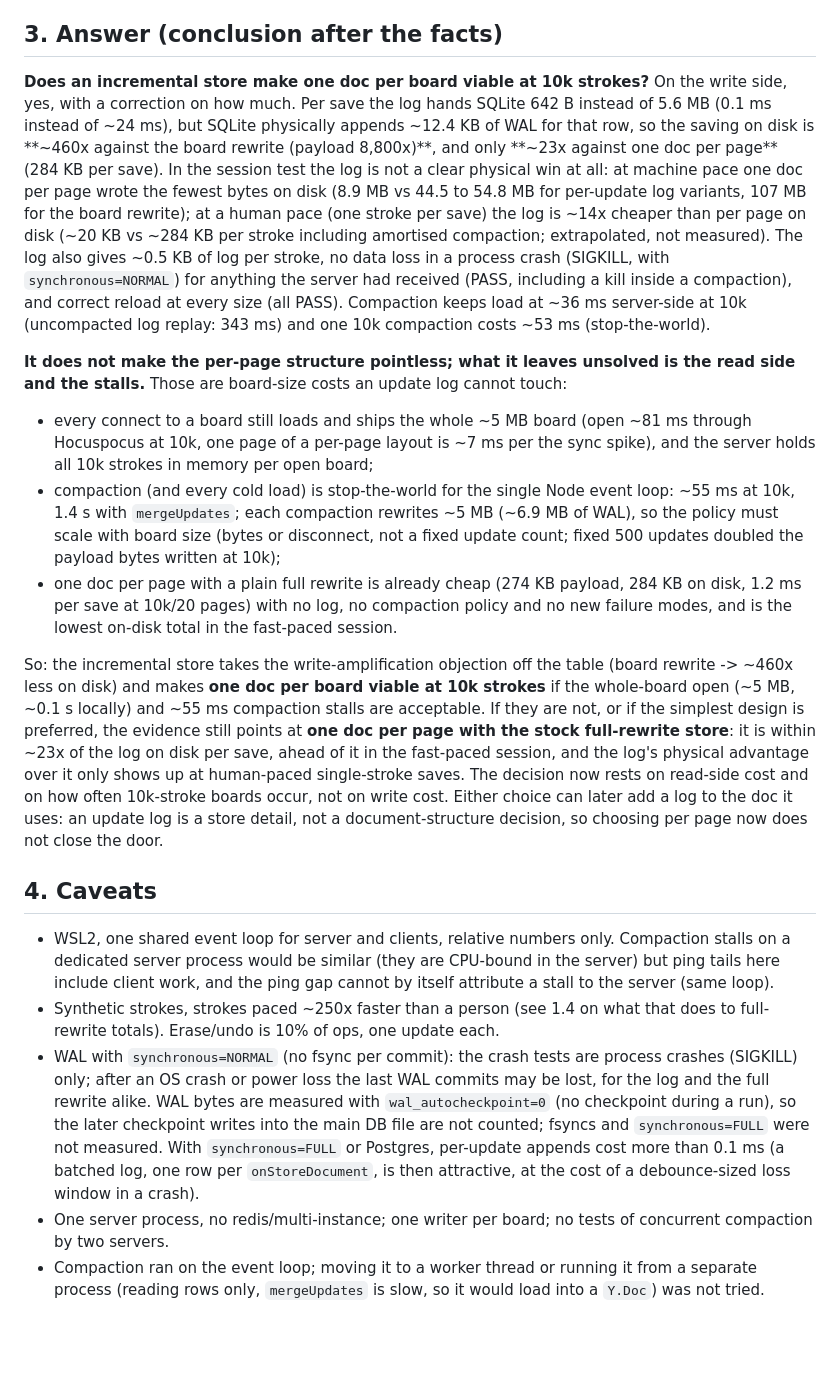
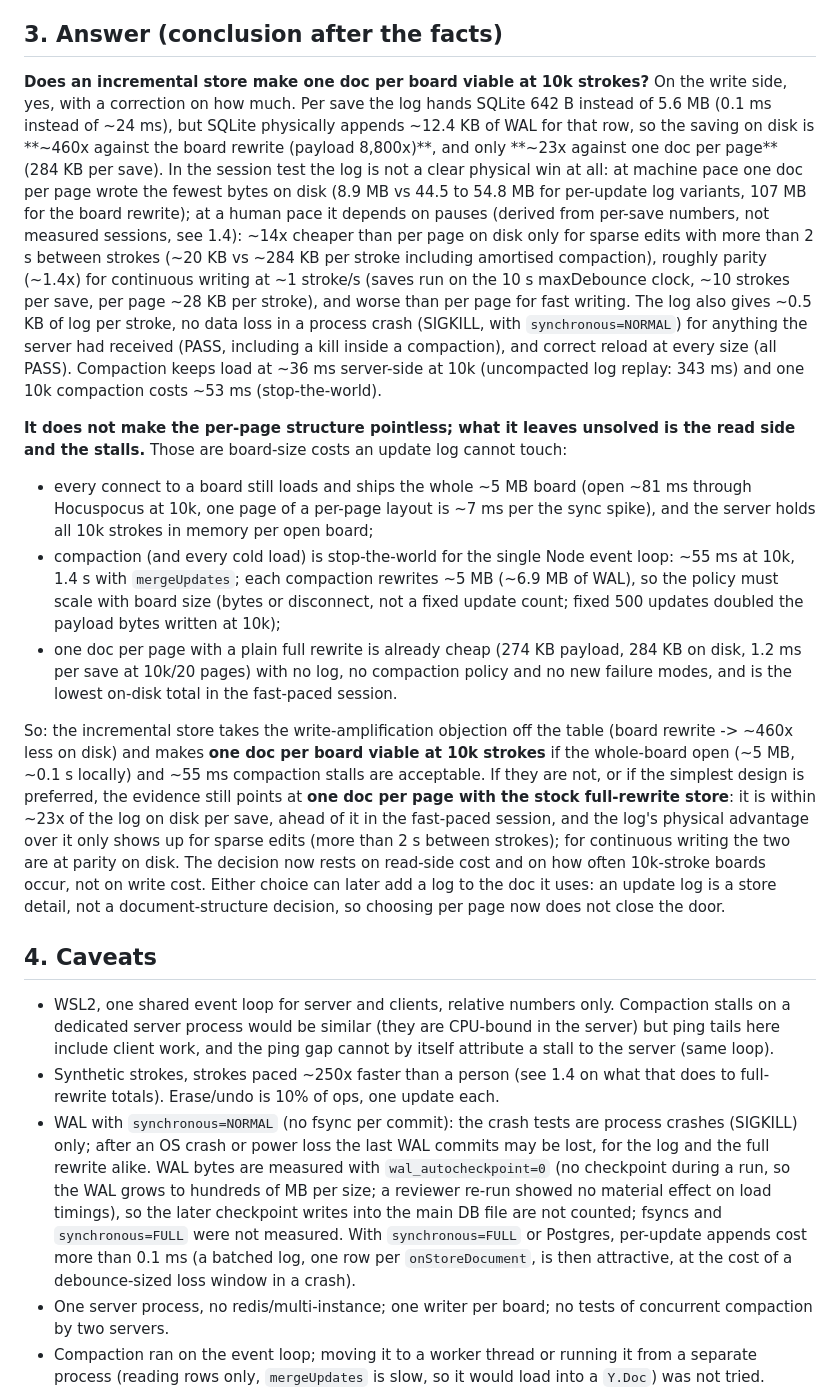
Before and after one commit to george-vrancianu/aequate, a Markdown page: prototypes/hocuspocus-incremental-store/RESULTS.md, the part around one of its changes. Drawn GitHub-style; blank space fills up the shorter version.

```diff
--- a/prototypes/hocuspocus-incremental-store/RESULTS.md
+++ b/prototypes/hocuspocus-incremental-store/RESULTS.md
@@ -123,18 +132,18 @@ The two FAILs are the baseline's own durability gap, shown for contrast, not a b
 
 ## 3. Answer (conclusion after the facts)
 
-**Does an incremental store make one doc per board viable at 10k strokes?** On the write side, yes, with a correction on how much. Per save the log hands SQLite 642 B instead of 5.6 MB (0.1 ms instead of ~24 ms), but SQLite physically appends ~12.4 KB of WAL for that row, so the saving on disk is **~460x against the board rewrite (payload 8,800x)**, and only **~23x against one doc per page** (284 KB per save). In the session test the log is not a clear physical win at all: at machine pace one doc per page wrote the fewest bytes on disk (8.9 MB vs 44.5 to 54.8 MB for per-update log variants, 107 MB for the board rewrite); at a human pace (one stroke per save) the log is ~14x cheaper than per page on disk (~20 KB vs ~284 KB per stroke including amortised compaction; extrapolated, not measured). The log also gives ~0.5 KB of log per stroke, no data loss in a process crash (SIGKILL, with `synchronous=NORMAL`) for anything the server had received (PASS, including a kill inside a compaction), and correct reload at every size (all PASS). Compaction keeps load at ~36 ms server-side at 10k (uncompacted log replay: 343 ms) and one 10k compaction costs ~53 ms (stop-the-world).
+**Does an incremental store make one doc per board viable at 10k strokes?** On the write side, yes, with a correction on how much. Per save the log hands SQLite 642 B instead of 5.6 MB (0.1 ms instead of ~24 ms), but SQLite physically appends ~12.4 KB of WAL for that row, so the saving on disk is **~460x against the board rewrite (payload 8,800x)**, and only **~23x against one doc per page** (284 KB per save). In the session test the log is not a clear physical win at all: at machine pace one doc per page wrote the fewest bytes on disk (8.9 MB vs 44.5 to 54.8 MB for per-update log variants, 107 MB for the board rewrite); at a human pace it depends on pauses (derived from per-save numbers, not measured sessions, see 1.4): ~14x cheaper than per page on disk only for sparse edits with more than 2 s between strokes (~20 KB vs ~284 KB per stroke including amortised compaction), roughly parity (~1.4x) for continuous writing at ~1 stroke/s (saves run on the 10 s maxDebounce clock, ~10 strokes per save, per page ~28 KB per stroke), and worse than per page for fast writing. The log also gives ~0.5 KB of log per stroke, no data loss in a process crash (SIGKILL, with `synchronous=NORMAL`) for anything the server had received (PASS, including a kill inside a compaction), and correct reload at every size (all PASS). Compaction keeps load at ~36 ms server-side at 10k (uncompacted log replay: 343 ms) and one 10k compaction costs ~53 ms (stop-the-world).
 
 **It does not make the per-page structure pointless; what it leaves unsolved is the read side and the stalls.** Those are board-size costs an update log cannot touch:
 - every connect to a board still loads and ships the whole ~5 MB board (open ~81 ms through Hocuspocus at 10k, one page of a per-page layout is ~7 ms per the sync spike), and the server holds all 10k strokes in memory per open board;
 - compaction (and every cold load) is stop-the-world for the single Node event loop: ~55 ms at 10k, 1.4 s with `mergeUpdates`; each compaction rewrites ~5 MB (~6.9 MB of WAL), so the policy must scale with board size (bytes or disconnect, not a fixed update count; fixed 500 updates doubled the payload bytes written at 10k);
 - one doc per page with a plain full rewrite is already cheap (274 KB payload, 284 KB on disk, 1.2 ms per save at 10k/20 pages) with no log, no compaction policy and no new failure modes, and is the lowest on-disk total in the fast-paced session.
 
-So: the incremental store takes the write-amplification objection off the table (board rewrite -> ~460x less on disk) and makes **one doc per board viable at 10k strokes** if the whole-board open (~5 MB, ~0.1 s locally) and ~55 ms compaction stalls are acceptable. If they are not, or if the simplest design is preferred, the evidence still points at **one doc per page with the stock full-rewrite store**: it is within ~23x of the log on disk per save, ahead of it in the fast-paced session, and the log's physical advantage over it only shows up at human-paced single-stroke saves. The decision now rests on read-side cost and on how often 10k-stroke boards occur, not on write cost. Either choice can later add a log to the doc it uses: an update log is a store detail, not a document-structure decision, so choosing per page now does not close the door.
+So: the incremental store takes the write-amplification objection off the table (board rewrite -> ~460x less on disk) and makes **one doc per board viable at 10k strokes** if the whole-board open (~5 MB, ~0.1 s locally) and ~55 ms compaction stalls are acceptable. If they are not, or if the simplest design is preferred, the evidence still points at **one doc per page with the stock full-rewrite store**: it is within ~23x of the log on disk per save, ahead of it in the fast-paced session, and the log's physical advantage over it only shows up for sparse edits (more than 2 s between strokes); for continuous writing the two are at parity on disk. The decision now rests on read-side cost and on how often 10k-stroke boards occur, not on write cost. Either choice can later add a log to the doc it uses: an update log is a store detail, not a document-structure decision, so choosing per page now does not close the door.
 
 ## 4. Caveats
 - WSL2, one shared event loop for server and clients, relative numbers only. Compaction stalls on a dedicated server process would be similar (they are CPU-bound in the server) but ping tails here include client work, and the ping gap cannot by itself attribute a stall to the server (same loop).
 - Synthetic strokes, strokes paced ~250x faster than a person (see 1.4 on what that does to full-rewrite totals). Erase/undo is 10% of ops, one update each.
-- WAL with `synchronous=NORMAL` (no fsync per commit): the crash tests are process crashes (SIGKILL) only; after an OS crash or power loss the last WAL commits may be lost, for the log and the full rewrite alike. WAL bytes are measured with `wal_autocheckpoint=0` (no checkpoint during a run), so the later checkpoint writes into the main DB file are not counted; fsyncs and `synchronous=FULL` were not measured. With `synchronous=FULL` or Postgres, per-update appends cost more than 0.1 ms (a batched log, one row per `onStoreDocument`, is then attractive, at the cost of a debounce-sized loss window in a crash).
+- WAL with `synchronous=NORMAL` (no fsync per commit): the crash tests are process crashes (SIGKILL) only; after an OS crash or power loss the last WAL commits may be lost, for the log and the full rewrite alike. WAL bytes are measured with `wal_autocheckpoint=0` (no checkpoint during a run, so the WAL grows to hundreds of MB per size; a reviewer re-run showed no material effect on load timings), so the later checkpoint writes into the main DB file are not counted; fsyncs and `synchronous=FULL` were not measured. With `synchronous=FULL` or Postgres, per-update appends cost more than 0.1 ms (a batched log, one row per `onStoreDocument`, is then attractive, at the cost of a debounce-sized loss window in a crash).
 - One server process, no redis/multi-instance; one writer per board; no tests of concurrent compaction by two servers.
 - Compaction ran on the event loop; moving it to a worker thread or running it from a separate process (reading rows only, `mergeUpdates` is slow, so it would load into a `Y.Doc`) was not tried.
```
Also changed, not shown: other parts of prototypes/hocuspocus-incremental-store/RESULTS.md (+11 -2 lines).
